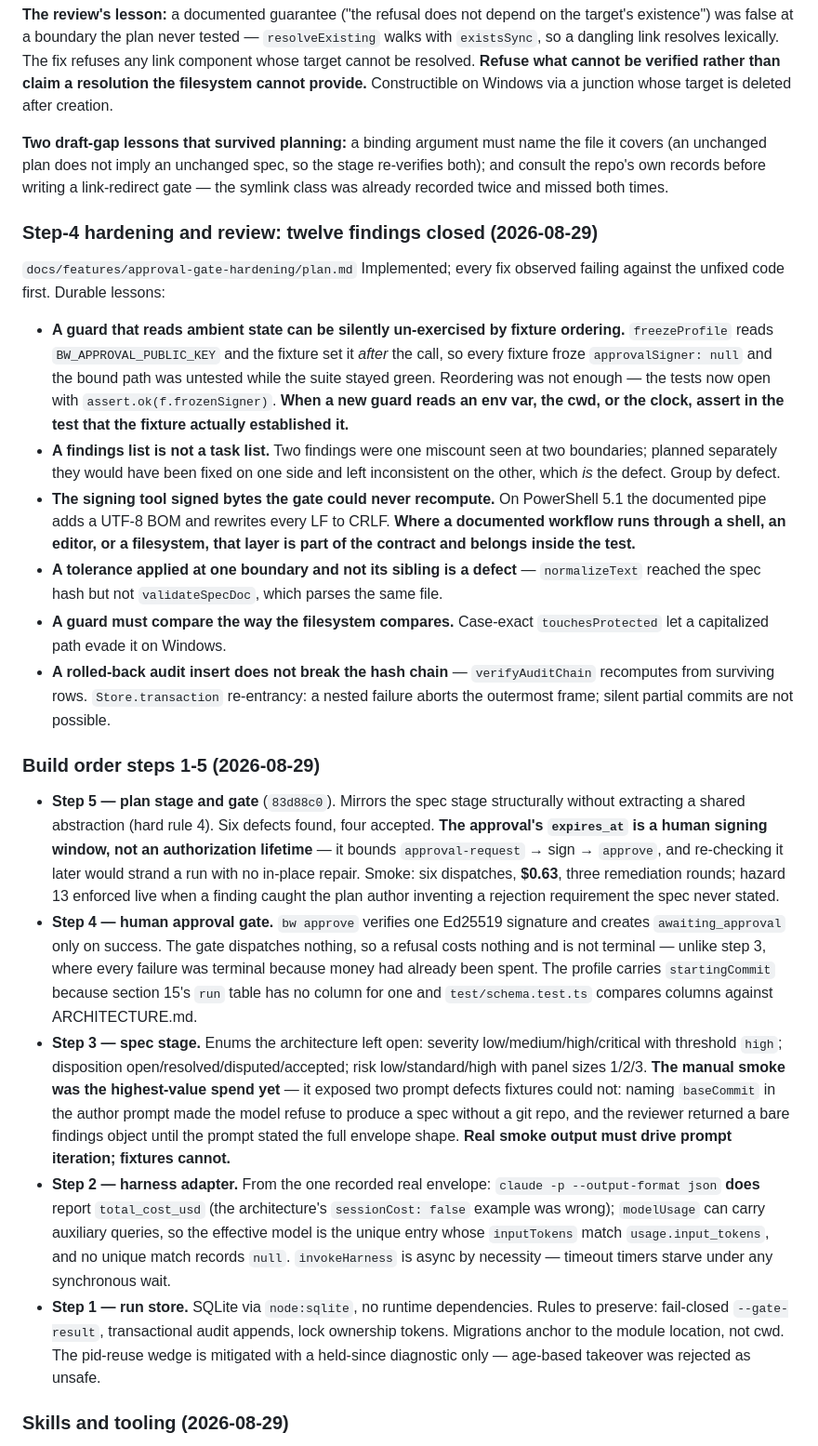
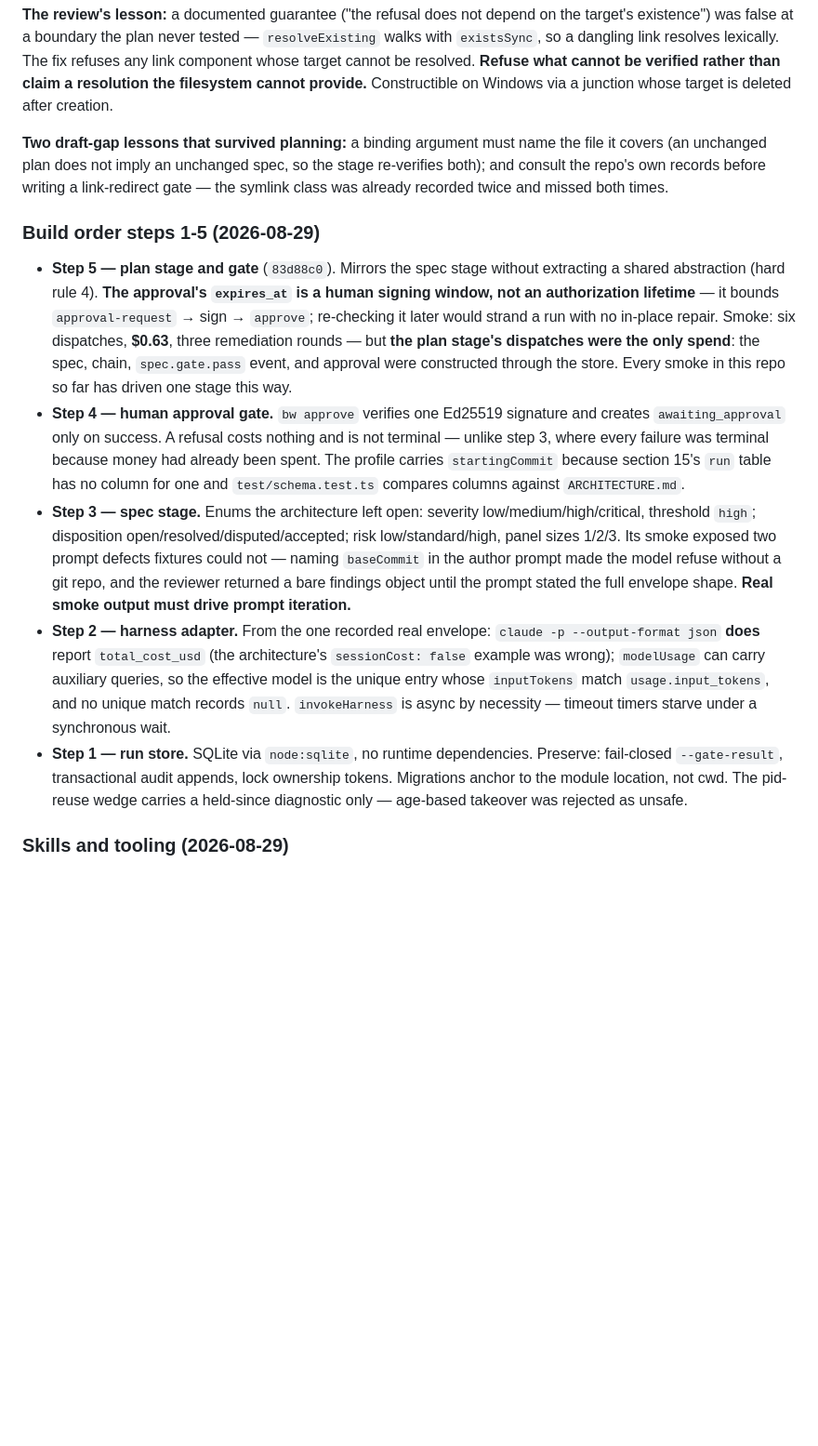
Before and after one commit to ShawnTamez8/governed-delivery, a Markdown page: .claude/sessions/project-learnings.md, the part around one of its changes. Shown at 93% size. GitHub-like rendering; blank space fills up the shorter version.

```diff
--- a/.claude/sessions/project-learnings.md
+++ b/.claude/sessions/project-learnings.md
@@ -214,71 +217,41 @@ stage re-verifies both); and consult the repo's own records before writing a
 link-redirect gate — the symlink class was already recorded twice and missed
 both times.
 
-### Step-4 hardening and review: twelve findings closed (2026-08-29)
-
-`docs/features/approval-gate-hardening/plan.md` Implemented; every fix observed
-failing against the unfixed code first. Durable lessons:
-
-- **A guard that reads ambient state can be silently un-exercised by fixture
-  ordering.** `freezeProfile` reads `BW_APPROVAL_PUBLIC_KEY` and the fixture set
-  it *after* the call, so every fixture froze `approvalSigner: null` and the
-  bound path was untested while the suite stayed green. Reordering was not
-  enough — the tests now open with `assert.ok(f.frozenSigner)`. **When a new
-  guard reads an env var, the cwd, or the clock, assert in the test that the
-  fixture actually established it.**
-- **A findings list is not a task list.** Two findings were one miscount seen at
-  two boundaries; planned separately they would have been fixed on one side and
-  left inconsistent on the other, which *is* the defect. Group by defect.
-- **The signing tool signed bytes the gate could never recompute.** On
-  PowerShell 5.1 the documented pipe adds a UTF-8 BOM and rewrites every LF to
-  CRLF. **Where a documented workflow runs through a shell, an editor, or a
-  filesystem, that layer is part of the contract and belongs inside the test.**
-- **A tolerance applied at one boundary and not its sibling is a defect** —
-  `normalizeText` reached the spec hash but not `validateSpecDoc`, which parses
-  the same file.
-- **A guard must compare the way the filesystem compares.** Case-exact
-  `touchesProtected` let a capitalized path evade it on Windows.
-- **A rolled-back audit insert does not break the hash chain** —
-  `verifyAuditChain` recomputes from surviving rows. `Store.transaction`
-  re-entrancy: a nested failure aborts the outermost frame; silent partial
-  commits are not possible.
-
 ### Build order steps 1-5 (2026-08-29)
 
-- **Step 5 — plan stage and gate** (`83d88c0`). Mirrors the spec stage
-  structurally without extracting a shared abstraction (hard rule 4). Six
-  defects found, four accepted. **The approval's `expires_at` is a human signing
-  window, not an authorization lifetime** — it bounds `approval-request` → sign
-  → `approve`, and re-checking it later would strand a run with no in-place
-  repair. Smoke: six dispatches, **$0.63**, three remediation rounds; hazard 13
-  enforced live when a finding caught the plan author inventing a rejection
-  requirement the spec never stated.
+- **Step 5 — plan stage and gate** (`83d88c0`). Mirrors the spec stage without
+  extracting a shared abstraction (hard rule 4). **The approval's `expires_at`
+  is a human signing window, not an authorization lifetime** — it bounds
+  `approval-request` → sign → `approve`; re-checking it later would strand a run
+  with no in-place repair. Smoke: six dispatches, **$0.63**, three remediation
+  rounds — but **the plan stage's dispatches were the only spend**: the spec,
+  chain, `spec.gate.pass` event, and approval were constructed through the
+  store. Every smoke in this repo so far has driven one stage this way.
 - **Step 4 — human approval gate.** `bw approve` verifies one Ed25519 signature
-  and creates `awaiting_approval` only on success. The gate dispatches nothing,
-  so a refusal costs nothing and is not terminal — unlike step 3, where every
-  failure was terminal because money had already been spent. The profile carries
-  `startingCommit` because section 15's `run` table has no column for one and
-  `test/schema.test.ts` compares columns against ARCHITECTURE.md.
+  and creates `awaiting_approval` only on success. A refusal costs nothing and
+  is not terminal — unlike step 3, where every failure was terminal because
+  money had already been spent. The profile carries `startingCommit` because
+  section 15's `run` table has no column for one and `test/schema.test.ts`
+  compares columns against `ARCHITECTURE.md`.
 - **Step 3 — spec stage.** Enums the architecture left open: severity
-  low/medium/high/critical with threshold `high`; disposition
-  open/resolved/disputed/accepted; risk low/standard/high with panel sizes
-  1/2/3. **The manual smoke was the highest-value spend yet** — it exposed two
-  prompt defects fixtures could not: naming `baseCommit` in the author prompt
-  made the model refuse to produce a spec without a git repo, and the reviewer
-  returned a bare findings object until the prompt stated the full envelope
-  shape. **Real smoke output must drive prompt iteration; fixtures cannot.**
+  low/medium/high/critical, threshold `high`; disposition
+  open/resolved/disputed/accepted; risk low/standard/high, panel sizes 1/2/3.
+  Its smoke exposed two prompt defects fixtures could not — naming `baseCommit`
+  in the author prompt made the model refuse without a git repo, and the
+  reviewer returned a bare findings object until the prompt stated the full
+  envelope shape. **Real smoke output must drive prompt iteration.**
 - **Step 2 — harness adapter.** From the one recorded real envelope:
   `claude -p --output-format json` **does** report `total_cost_usd` (the
   architecture's `sessionCost: false` example was wrong); `modelUsage` can carry
   auxiliary queries, so the effective model is the unique entry whose
   `inputTokens` match `usage.input_tokens`, and no unique match records `null`.
-  `invokeHarness` is async by necessity — timeout timers starve under any
+  `invokeHarness` is async by necessity — timeout timers starve under a
   synchronous wait.
 - **Step 1 — run store.** SQLite via `node:sqlite`, no runtime dependencies.
-  Rules to preserve: fail-closed `--gate-result`, transactional audit appends,
-  lock ownership tokens. Migrations anchor to the module location, not cwd. The
-  pid-reuse wedge is mitigated with a held-since diagnostic only — age-based
-  takeover was rejected as unsafe.
+  Preserve: fail-closed `--gate-result`, transactional audit appends, lock
+  ownership tokens. Migrations anchor to the module location, not cwd. The
+  pid-reuse wedge carries a held-since diagnostic only — age-based takeover was
+  rejected as unsafe.
 
 ### Skills and tooling (2026-08-29)
 
```
Also changed, not shown: other parts of .claude/sessions/project-learnings.md (+158 -155 lines), docs/proposals/implementer-writes-files-it-also-proposes.md (+22 -15 lines), 1 other file.
